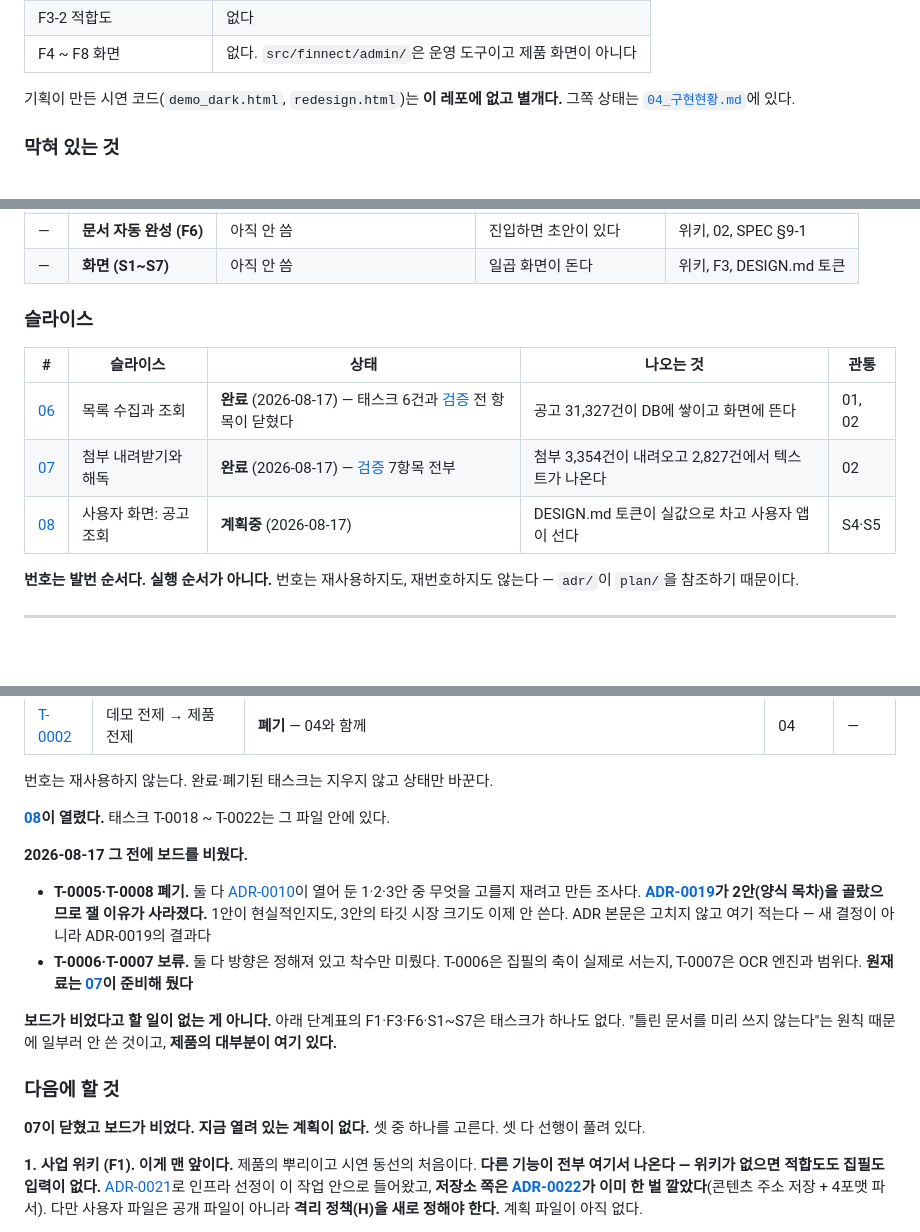
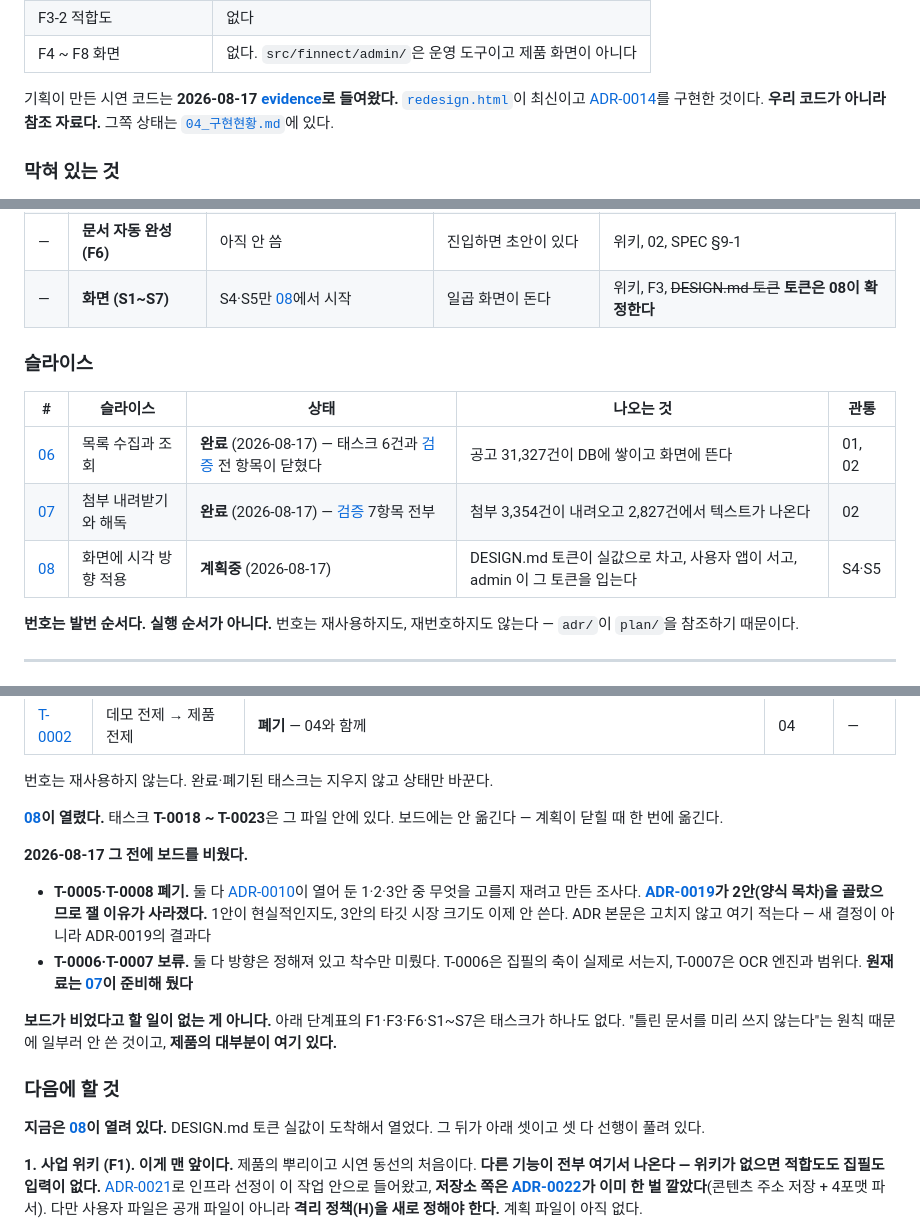
Before and after one commit to YASICJUNWOO/finnect-new, a Markdown page: docs/plan/README.md, 3 parts joined by grey strips. Rendered like a GitHub page; blank space fills up the shorter version.

```diff
--- a/docs/plan/README.md
+++ b/docs/plan/README.md
@@ -32,7 +32,7 @@
 | F3-2 적합도 | 없다 |
 | F4 ~ F8 화면 | 없다. `src/finnect/admin/`은 운영 도구이고 제품 화면이 아니다 |
 
-기획이 만든 시연 코드(`demo_dark.html`, `redesign.html`)는 **이 레포에 없고 별개다.** 그쪽 상태는 [`04_구현현황.md`](../adr/evidence/2026-08-16-v2-기획문서/04_구현현황.md)에 있다.
+기획이 만든 시연 코드는 **2026-08-17 [evidence](../adr/evidence/2026-08-16-v2-기획문서/)로 들여왔다.** [`redesign.html`](../adr/evidence/2026-08-16-v2-기획문서/redesign.html)이 최신이고 [ADR-0014](../adr/0014-통합-그래프와-근거-청크.md)를 구현한 것이다. **우리 코드가 아니라 참조 자료다.** 그쪽 상태는 [`04_구현현황.md`](../adr/evidence/2026-08-16-v2-기획문서/04_구현현황.md)에 있다.
 
 ### 막혀 있는 것
 
@@ -65,7 +65,7 @@ v2 기준으로 다시 잡았다. **계획 파일은 그 단계에 들어갈 때
 | — | **사업 위키 (F1)** | 아직 안 씀 | 파일을 던지면 위키가 선다 | 01, SPEC §9-7 |
 | — | **적합도 (F3-2)** | 아직 안 씀 | 추천 순서와 이유가 나온다 | 02, 위키 |
 | — | **문서 자동 완성 (F6)** | 아직 안 씀 | 진입하면 초안이 있다 | 위키, 02, SPEC §9-1 |
-| — | **화면 (S1~S7)** | 아직 안 씀 | 일곱 화면이 돈다 | 위키, F3, DESIGN.md 토큰 |
+| — | **화면 (S1~S7)** | S4·S5만 [08](08-사용자-화면-공고-조회.md)에서 시작 | 일곱 화면이 돈다 | 위키, F3, ~~DESIGN.md 토큰~~ **토큰은 08이 확정한다** |
 
 ### 슬라이스
 
@@ -73,7 +73,7 @@ v2 기준으로 다시 잡았다. **계획 파일은 그 단계에 들어갈 때
 |---|---------|------|-----------|------|
 | [06](06-목록-수집과-조회.md) | 목록 수집과 조회 | **완료** (2026-08-17) — 태스크 6건과 [검증](06-목록-수집과-조회.md#검증) 전 항목이 닫혔다 | 공고 31,327건이 DB에 쌓이고 화면에 뜬다 | 01, 02 |
 | [07](07-첨부-내려받기와-해독.md) | 첨부 내려받기와 해독 | **완료** (2026-08-17) — [검증](07-첨부-내려받기와-해독.md#검증) 7항목 전부 | 첨부 3,354건이 내려오고 2,827건에서 텍스트가 나온다 | 02 |
-| [08](08-사용자-화면-공고-조회.md) | 사용자 화면: 공고 조회 | **계획중** (2026-08-17) | DESIGN.md 토큰이 실값으로 차고 사용자 앱이 선다 | S4·S5 |
+| [08](08-사용자-화면-공고-조회.md) | 화면에 시각 방향 적용 | **계획중** (2026-08-17) | DESIGN.md 토큰이 실값으로 차고, 사용자 앱이 서고, admin 이 그 토큰을 입는다 | S4·S5 |
 
 **번호는 발번 순서다. 실행 순서가 아니다.** 번호는 재사용하지도, 재번호하지도 않는다 — `adr/`이 `plan/`을 참조하기 때문이다.
 
@@ -105,7 +105,7 @@ v2 기준으로 다시 잡았다. **계획 파일은 그 단계에 들어갈 때
 
 번호는 재사용하지 않는다. 완료·폐기된 태스크는 지우지 않고 상태만 바꾼다.
 
-**[08](08-사용자-화면-공고-조회.md)이 열렸다.** 태스크 T-0018 ~ T-0022는 그 파일 안에 있다.
+**[08](08-사용자-화면-공고-조회.md)이 열렸다.** 태스크 **T-0018 ~ T-0023**은 그 파일 안에 있다. 보드에는 안 옮긴다 — 계획이 닫힐 때 한 번에 옮긴다.
 
 **2026-08-17 그 전에 보드를 비웠다.**
 
@@ -116,7 +116,7 @@ v2 기준으로 다시 잡았다. **계획 파일은 그 단계에 들어갈 때
 
 ### 다음에 할 것
 
-**07이 닫혔고 보드가 비었다. 지금 열려 있는 계획이 없다.** 셋 중 하나를 고른다. 셋 다 선행이 풀려 있다.
+**지금은 [08](08-사용자-화면-공고-조회.md)이 열려 있다.** DESIGN.md 토큰 실값이 도착해서 열었다. 그 뒤가 아래 셋이고 셋 다 선행이 풀려 있다.
 
 **1. 사업 위키 (F1). 이게 맨 앞이다.** 제품의 뿌리이고 시연 동선의 처음이다. **다른 기능이 전부 여기서 나온다 — 위키가 없으면 적합도도 집필도 입력이 없다.** [ADR-0021](../adr/0021-인프라-선정을-미룬다.md)로 인프라 선정이 이 작업 안으로 들어왔고, **저장소 쪽은 [ADR-0022](../adr/0022-첨부-원본을-콘텐츠-주소로-로컬에-둔다.md)가 이미 한 벌 깔았다**(콘텐츠 주소 저장 + 4포맷 파서). 다만 사용자 파일은 공개 파일이 아니라 **격리 정책(H)을 새로 정해야 한다.** 계획 파일이 아직 없다.
 
```
Also changed, not shown: docs/plan/08-사용자-화면-공고-조회.md (+64 -9 lines).
